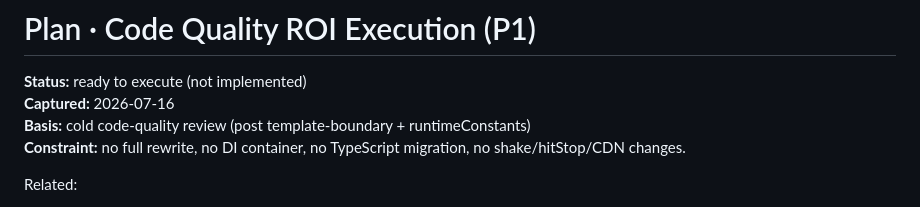
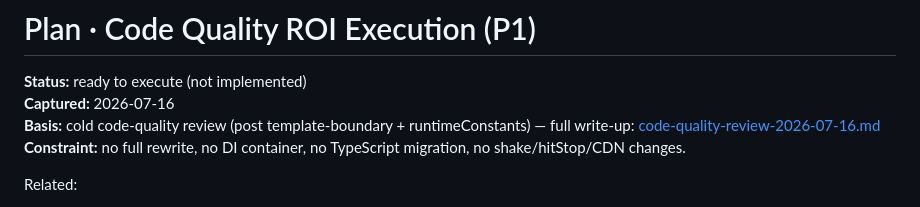
Before and after one commit to dextune/gpt5.6-sol-action-rpg-demo, a Markdown page: docs/plan/code-quality-roi-execution.md, the part around the change. Drawn GitHub-style.

```diff
--- a/docs/plan/code-quality-roi-execution.md
+++ b/docs/plan/code-quality-roi-execution.md
@@ -2,7 +2,7 @@
 
 **Status:** ready to execute (not implemented)
 **Captured:** 2026-07-16
-**Basis:** cold code-quality review (post template-boundary + runtimeConstants)
+**Basis:** cold code-quality review (post template-boundary + runtimeConstants) — full write-up: [code-quality-review-2026-07-16.md](./code-quality-review-2026-07-16.md)
 **Constraint:** no full rewrite, no DI container, no TypeScript migration, no shake/hitStop/CDN changes.
 
 Related:
```
Also changed, not shown: docs/README.md (+1 -0 lines), docs/plan/code-quality-review-2026-07-16.md (added, +181 -0 lines).
